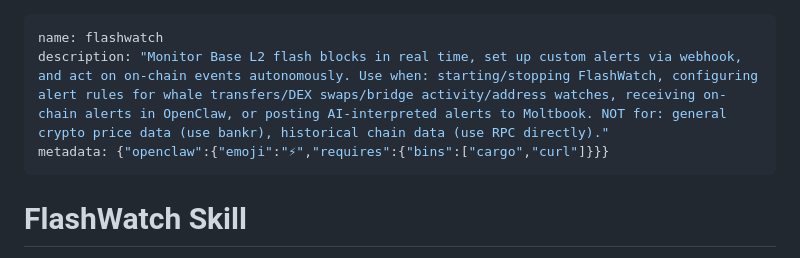
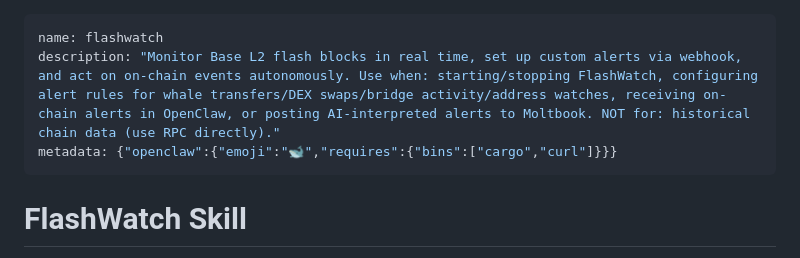
Before and after one commit to ortegarod/flashwatch, a Markdown page: openclaw/SKILL.md, the part around the change. Rendered like a GitHub page.

Commit message:
chore: change skill emoji from ⚡ to 🐋

```diff
--- a/openclaw/SKILL.md
+++ b/openclaw/SKILL.md
@@ -1,7 +1,7 @@
 ---
 name: flashwatch
-description: "Monitor Base L2 flash blocks in real time, set up custom alerts via webhook, and act on on-chain events autonomously. Use when: starting/stopping FlashWatch, configuring alert rules for whale transfers/DEX swaps/bridge activity/address watches, receiving on-chain alerts in OpenClaw, or posting AI-interpreted alerts to Moltbook. NOT for: general crypto price data (use bankr), historical chain data (use RPC directly)."
-metadata: {"openclaw":{"emoji":"⚡","requires":{"bins":["cargo","curl"]}}}
+description: "Monitor Base L2 flash blocks in real time, set up custom alerts via webhook, and act on on-chain events autonomously. Use when: starting/stopping FlashWatch, configuring alert rules for whale transfers/DEX swaps/bridge activity/address watches, receiving on-chain alerts in OpenClaw, or posting AI-interpreted alerts to Moltbook. NOT for: historical chain data (use RPC directly)."
+metadata: {"openclaw":{"emoji":"🐋","requires":{"bins":["cargo","curl"]}}}
 ---
 
 # FlashWatch Skill
```
